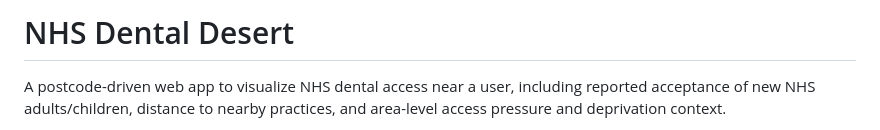
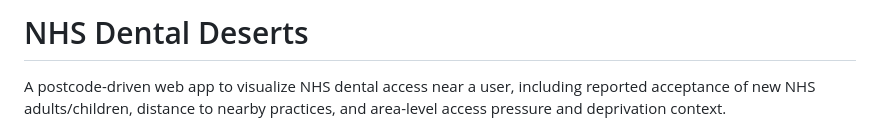
Before and after one commit to robmcelhinney/dental-deserts, a Markdown page: README.md, the part around the change. Rendered like a GitHub page.

```diff
--- a/README.md
+++ b/README.md
@@ -1,4 +1,4 @@
-# NHS Dental Desert
+# NHS Dental Deserts
 
 A postcode-driven web app to visualize NHS dental access near a user, including reported acceptance of new NHS adults/children, distance to nearby practices, and area-level access pressure and deprivation context.
 
```
